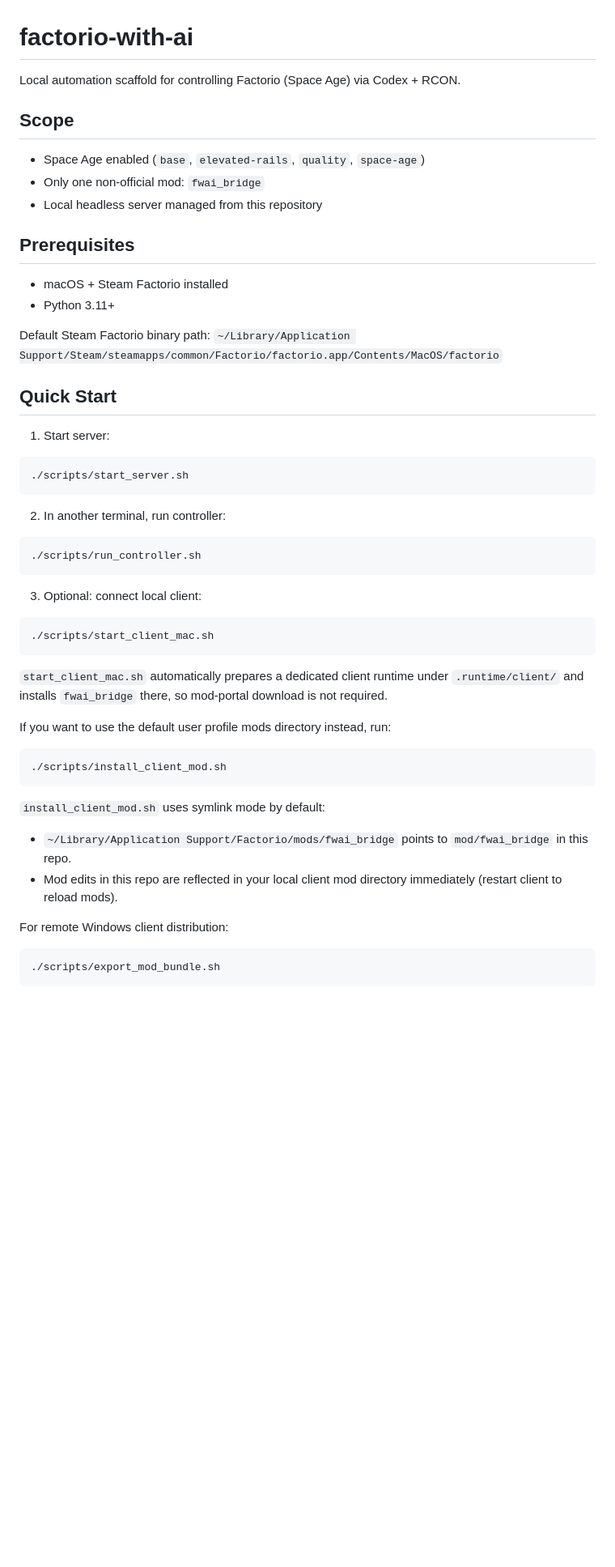
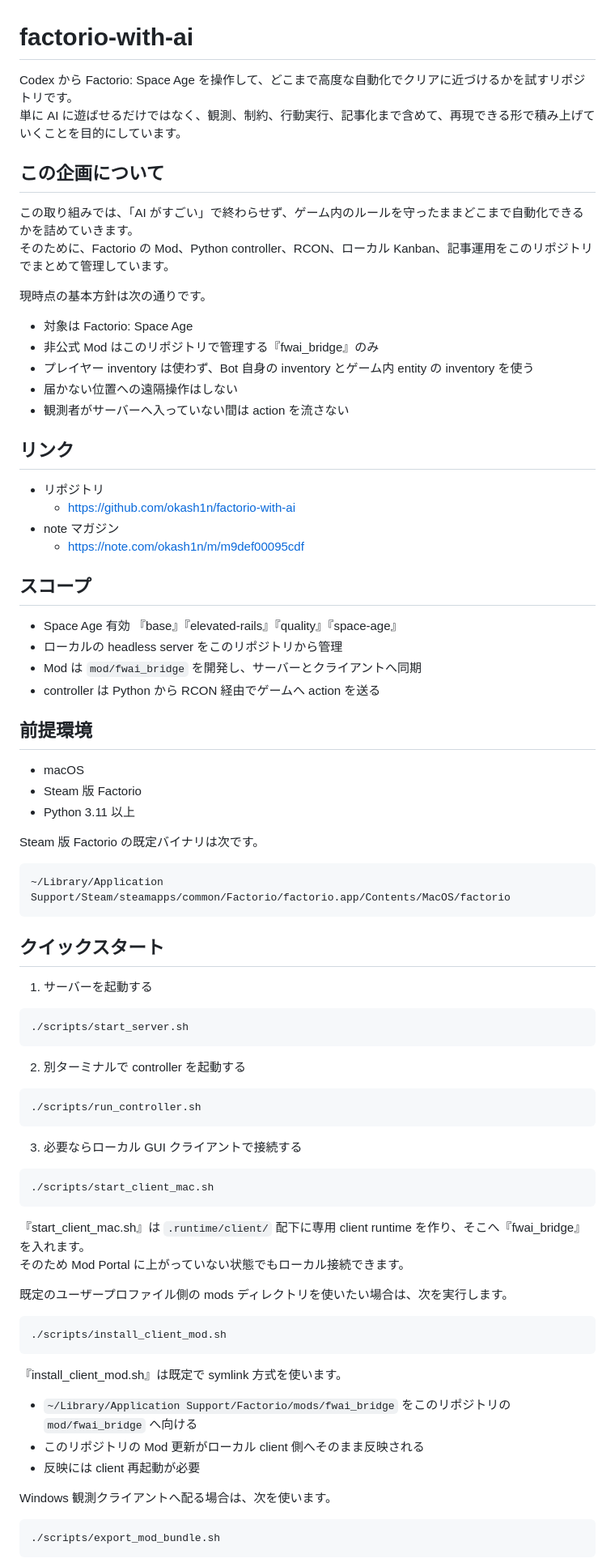
Before and after one commit to okash1n/factorio-with-ai, a Markdown page: README.md, the part around one of its changes. Shown at 81% size. GitHub-like rendering; blank space fills up the shorter version.

Commit message:
READMEを日本語化して企画説明を追加

````diff
--- a/README.md
+++ b/README.md
@@ -1,48 +1,83 @@
 # factorio-with-ai
 
-Local automation scaffold for controlling Factorio (Space Age) via Codex + RCON.
+Codex から Factorio: Space Age を操作して、どこまで高度な自動化でクリアに近づけるかを試すリポジトリです。
+単に AI に遊ばせるだけではなく、観測、制約、行動実行、記事化まで含めて、再現できる形で積み上げていくことを目的にしています。
 
-## Scope
-- Space Age enabled (`base`, `elevated-rails`, `quality`, `space-age`)
-- Only one non-official mod: `fwai_bridge`
-- Local headless server managed from this repository
+## この企画について
 
-## Prerequisites
-- macOS + Steam Factorio installed
-- Python 3.11+
+この取り組みでは、「AI がすごい」で終わらせず、ゲーム内のルールを守ったままどこまで自動化できるかを詰めていきます。
+そのために、Factorio の Mod、Python controller、RCON、ローカル Kanban、記事運用をこのリポジトリでまとめて管理しています。
 
-Default Steam Factorio binary path:
-`~/Library/Application Support/Steam/steamapps/common/Factorio/factorio.app/Contents/MacOS/factorio`
+現時点の基本方針は次の通りです。
 
-## Quick Start
-1. Start server:
+- 対象は Factorio: Space Age
+- 非公式 Mod はこのリポジトリで管理する『fwai_bridge』のみ
+- プレイヤー inventory は使わず、Bot 自身の inventory とゲーム内 entity の inventory を使う
+- 届かない位置への遠隔操作はしない
+- 観測者がサーバーへ入っていない間は action を流さない
+
+## リンク
+
+- リポジトリ
+  - https://github.com/okash1n/factorio-with-ai
+- note マガジン
+  - https://note.com/okash1n/m/m9def00095cdf
+
+## スコープ
+
+- Space Age 有効 『base』『elevated-rails』『quality』『space-age』
+- ローカルの headless server をこのリポジトリから管理
+- Mod は `mod/fwai_bridge` を開発し、サーバーとクライアントへ同期
+- controller は Python から RCON 経由でゲームへ action を送る
+
+## 前提環境
+
+- macOS
+- Steam 版 Factorio
+- Python 3.11 以上
+
+Steam 版 Factorio の既定バイナリは次です。
+
+```text
+~/Library/Application Support/Steam/steamapps/common/Factorio/factorio.app/Contents/MacOS/factorio
+```
+
+## クイックスタート
+
+1. サーバーを起動する
+
 ```bash
 ./scripts/start_server.sh
 ```
 
-2. In another terminal, run controller:
+2. 別ターミナルで controller を起動する
+
 ```bash
 ./scripts/run_controller.sh
 ```
 
-3. Optional: connect local client:
+3. 必要ならローカル GUI クライアントで接続する
+
 ```bash
 ./scripts/start_client_mac.sh
 ```
 
-`start_client_mac.sh` automatically prepares a dedicated client runtime under `.runtime/client/` and installs `fwai_bridge` there, so mod-portal download is not required.
+『start_client_mac.sh』は `.runtime/client/` 配下に専用 client runtime を作り、そこへ『fwai_bridge』を入れます。
+そのため Mod Portal に上がっていない状態でもローカル接続できます。
 
-If you want to use the default user profile mods directory instead, run:
+既定のユーザープロファイル側の mods ディレクトリを使いたい場合は、次を実行します。
 
 ```bash
 ./scripts/install_client_mod.sh
 ```
 
-`install_client_mod.sh` uses symlink mode by default:
-- `~/Library/Application Support/Factorio/mods/fwai_bridge` points to `mod/fwai_bridge` in this repo.
-- Mod edits in this repo are reflected in your local client mod directory immediately (restart client to reload mods).
+『install_client_mod.sh』は既定で symlink 方式を使います。
 
-For remote Windows client distribution:
+- `~/Library/Application Support/Factorio/mods/fwai_bridge` をこのリポジトリの `mod/fwai_bridge` へ向ける
+- このリポジトリの Mod 更新がローカル client 側へそのまま反映される
+- 反映には client 再起動が必要
+
+Windows 観測クライアントへ配る場合は、次を使います。
 
 ```bash
 ./scripts/export_mod_bundle.sh
````
Also changed, not shown: other parts of README.md (+36 -29 lines).
